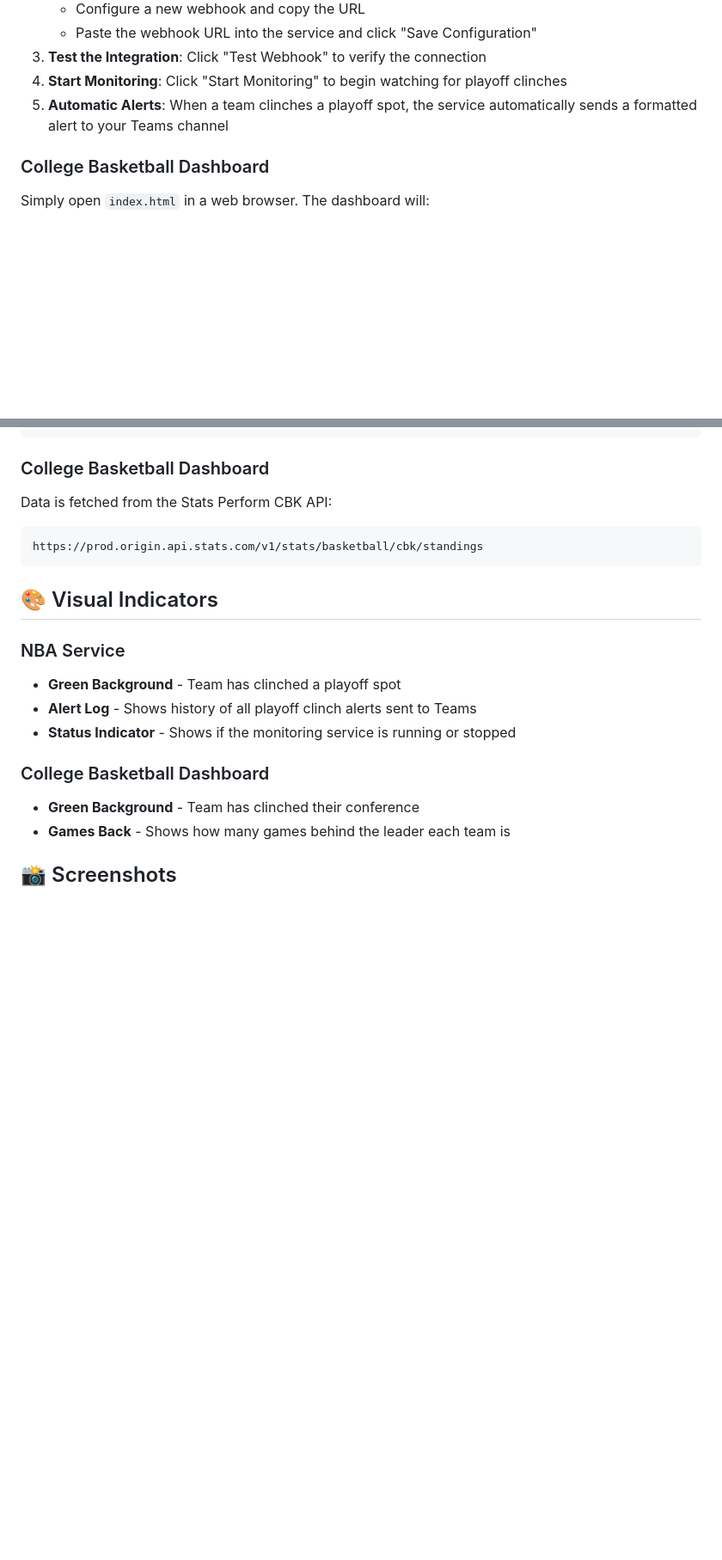
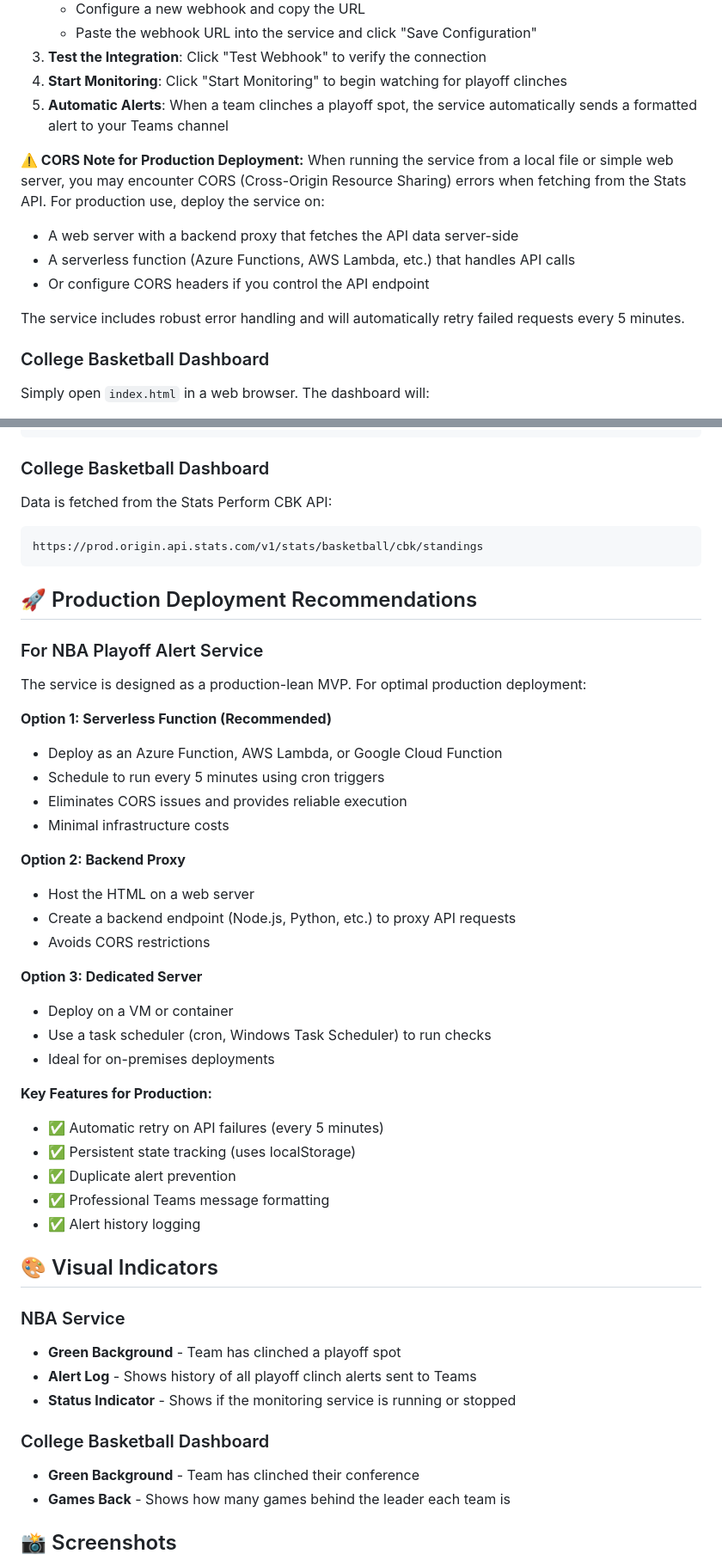
Before and after one commit to JKStatsPerform/skills-introduction-to-github, a Markdown page: README.md, 2 parts joined by grey strips. Shown at 86% size. Rendered like a GitHub page; blank space fills up the shorter version.

Commit message:
Add production deployment guidance and screenshots to documentation
Co-authored-by: JKStatsPerform <256375676+JKStatsPerform@users.noreply.github.com>

````diff
--- a/README.md
+++ b/README.md
@@ -88,6 +88,14 @@ The dashboard includes all 31 NCAA Division I conferences with their specific co
 4. **Start Monitoring**: Click "Start Monitoring" to begin watching for playoff clinches
 5. **Automatic Alerts**: When a team clinches a playoff spot, the service automatically sends a formatted alert to your Teams channel
 
+**⚠️ CORS Note for Production Deployment:**
+When running the service from a local file or simple web server, you may encounter CORS (Cross-Origin Resource Sharing) errors when fetching from the Stats API. For production use, deploy the service on:
+- A web server with a backend proxy that fetches the API data server-side
+- A serverless function (Azure Functions, AWS Lambda, etc.) that handles API calls
+- Or configure CORS headers if you control the API endpoint
+
+The service includes robust error handling and will automatically retry failed requests every 5 minutes.
+
 ### College Basketball Dashboard
 
 Simply open `index.html` in a web browser. The dashboard will:
@@ -113,6 +121,35 @@ Data is fetched from the Stats Perform CBK API:
 https://prod.origin.api.stats.com/v1/stats/basketball/cbk/standings
 ```
 
+## 🚀 Production Deployment Recommendations
+
+### For NBA Playoff Alert Service
+
+The service is designed as a production-lean MVP. For optimal production deployment:
+
+**Option 1: Serverless Function (Recommended)**
+- Deploy as an Azure Function, AWS Lambda, or Google Cloud Function
+- Schedule to run every 5 minutes using cron triggers
+- Eliminates CORS issues and provides reliable execution
+- Minimal infrastructure costs
+
+**Option 2: Backend Proxy**
+- Host the HTML on a web server
+- Create a backend endpoint (Node.js, Python, etc.) to proxy API requests
+- Avoids CORS restrictions
+
+**Option 3: Dedicated Server**
+- Deploy on a VM or container
+- Use a task scheduler (cron, Windows Task Scheduler) to run checks
+- Ideal for on-premises deployments
+
+**Key Features for Production:**
+- ✅ Automatic retry on API failures (every 5 minutes)
+- ✅ Persistent state tracking (uses localStorage)
+- ✅ Duplicate alert prevention
+- ✅ Professional Teams message formatting
+- ✅ Alert history logging
+
 ## 🎨 Visual Indicators
 
 ### NBA Service
````
Also changed, not shown: other parts of README.md (+6 -1 lines).
